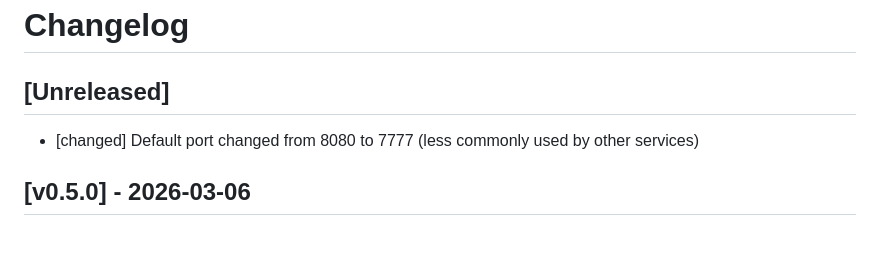
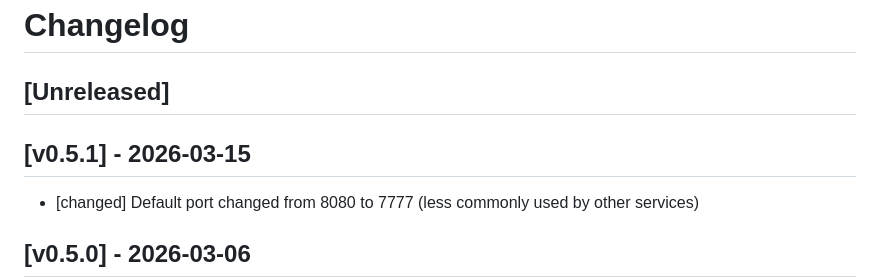
Before and after one commit to nvquanghuy/repoview, a Markdown page: CHANGELOG.md, the part around the change. GitHub-like rendering; blank space fills up the shorter version.

Commit message:
Release v0.5.1

```diff
--- a/CHANGELOG.md
+++ b/CHANGELOG.md
@@ -1,6 +1,9 @@
 # Changelog
 
 ## [Unreleased]
+
+
+## [v0.5.1] - 2026-03-15
 
 - [changed] Default port changed from 8080 to 7777 (less commonly used by other services)
 
```
